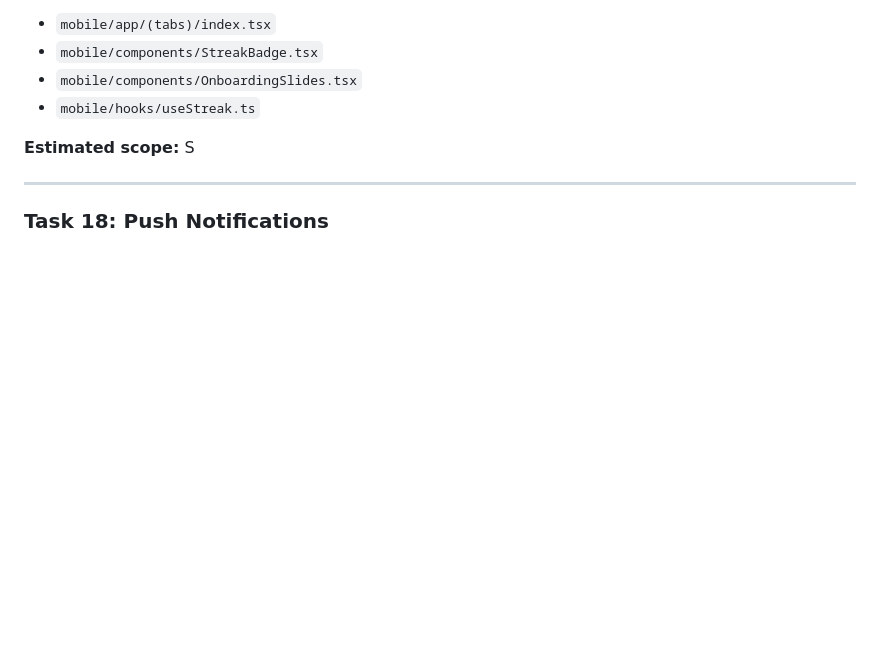
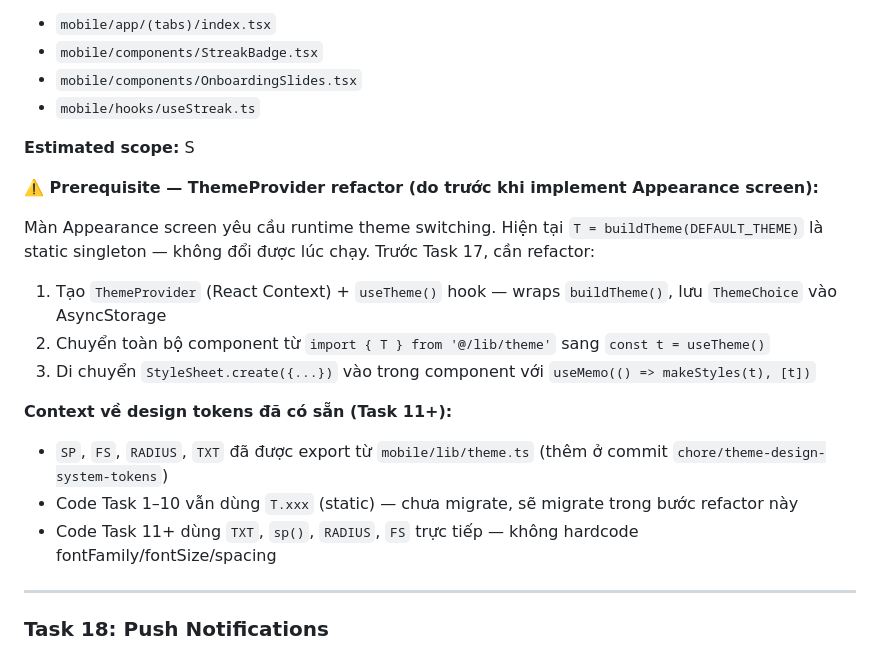
Before and after one commit to baopd79/awesomecloset, a Markdown page: docs/PLAN.md, the part around the change. Rendered like a GitHub page; blank space fills up the shorter version.

Commit message:
docs(plan): add ThemeProvider refactor note to Task 17

```diff
--- a/docs/PLAN.md
+++ b/docs/PLAN.md
@@ -647,6 +647,19 @@ Git repo + CI (GitHub Actions)
 
 **Estimated scope:** S
 
+**⚠️ Prerequisite — ThemeProvider refactor (do trước khi implement Appearance screen):**
+
+Màn Appearance screen yêu cầu runtime theme switching. Hiện tại `T = buildTheme(DEFAULT_THEME)` là static singleton — không đổi được lúc chạy. Trước Task 17, cần refactor:
+
+1. Tạo `ThemeProvider` (React Context) + `useTheme()` hook — wraps `buildTheme()`, lưu `ThemeChoice` vào AsyncStorage
+2. Chuyển toàn bộ component từ `import { T } from '@/lib/theme'` sang `const t = useTheme()`
+3. Di chuyển `StyleSheet.create({...})` vào trong component với `useMemo(() => makeStyles(t), [t])`
+
+**Context về design tokens đã có sẵn (Task 11+):**
+- `SP`, `FS`, `RADIUS`, `TXT` đã được export từ `mobile/lib/theme.ts` (thêm ở commit `chore/theme-design-system-tokens`)
+- Code Task 1–10 vẫn dùng `T.xxx` (static) — chưa migrate, sẽ migrate trong bước refactor này
+- Code Task 11+ dùng `TXT`, `sp()`, `RADIUS`, `FS` trực tiếp — không hardcode fontFamily/fontSize/spacing
+
 ---
 
 ### Task 18: Push Notifications
```
